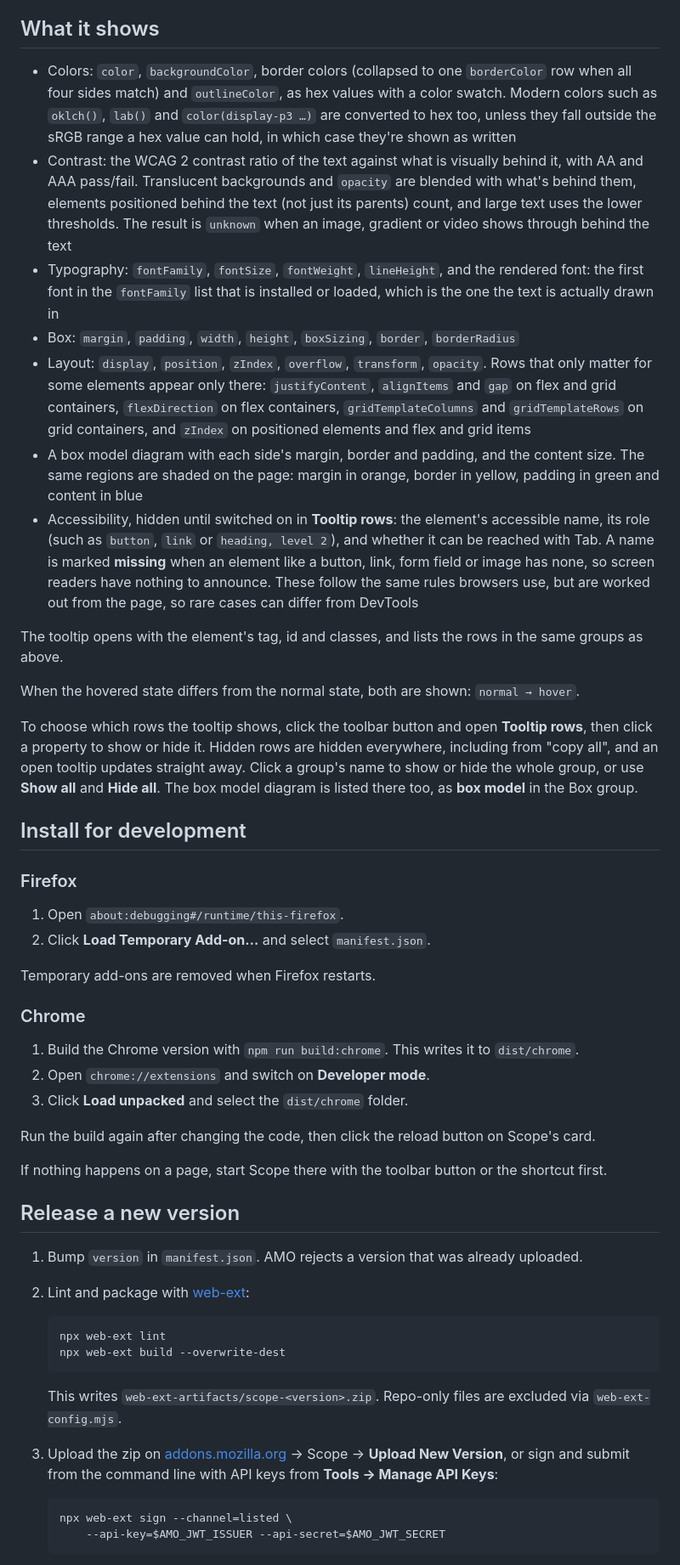
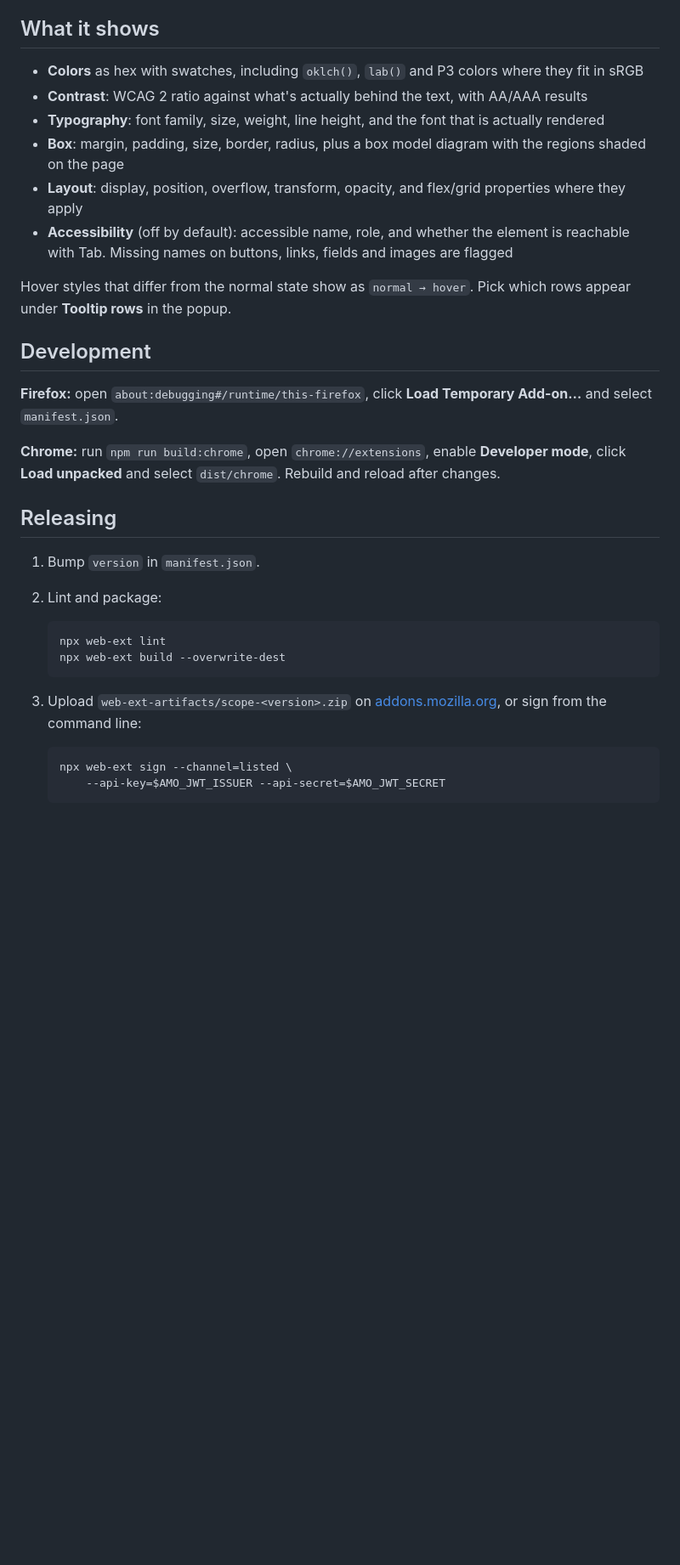
Before and after one commit to mutantsan/firefox_scope, a Markdown page: README.md, the part around one of its changes. Shown at 85% size. Rendered like a GitHub page; blank space fills up the shorter version.

````diff
--- a/README.md
+++ b/README.md
@@ -80,91 +34,45 @@ For a local file, it turns Scope off for all local files.
 
 ## What it shows
 
-- Colors: `color`, `backgroundColor`, border colors (collapsed to one
-  `borderColor` row when all four sides match) and `outlineColor`, as hex
-  values with a color swatch. Modern colors such as `oklch()`, `lab()` and
-  `color(display-p3 …)` are converted to hex too, unless they fall outside
-  the sRGB range a hex value can hold, in which case they're shown as
-  written
-- Contrast: the WCAG 2 contrast ratio of the text against what is visually
-  behind it, with AA and AAA pass/fail. Translucent backgrounds and
-  `opacity` are blended with what's behind them, elements positioned behind
-  the text (not just its parents) count, and large text uses the lower
-  thresholds. The result is `unknown` when an image, gradient or video shows
-  through behind the text
-- Typography: `fontFamily`, `fontSize`, `fontWeight`, `lineHeight`, and the
-  rendered font: the first font in the `fontFamily` list that is installed
-  or loaded, which is the one the text is actually drawn in
-- Box: `margin`, `padding`, `width`, `height`, `boxSizing`, `border`,
-  `borderRadius`
-- Layout: `display`, `position`, `zIndex`, `overflow`, `transform`,
-  `opacity`. Rows that only matter for some elements appear only there:
-  `justifyContent`, `alignItems` and `gap` on flex and grid containers,
-  `flexDirection` on flex containers, `gridTemplateColumns` and
-  `gridTemplateRows` on grid containers, and `zIndex` on positioned elements
-  and flex and grid items
-- A box model diagram with each side's margin, border and padding, and the
-  content size. The same regions are shaded on the page: margin in orange,
-  border in yellow, padding in green and content in blue
-- Accessibility, hidden until switched on in **Tooltip rows**: the
-  element's accessible name, its role (such as `button`, `link` or
-  `heading, level 2`), and whether it can be reached with Tab. A name is
-  marked **missing** when an element like a button, link, form field or
-  image has none, so screen readers have nothing to announce. These follow
-  the same rules browsers use, but are worked out from the page, so rare
-  cases can differ from DevTools
+- **Colors** as hex with swatches, including `oklch()`, `lab()` and P3 colors
+  where they fit in sRGB
+- **Contrast**: WCAG 2 ratio against what's actually behind the text, with
+  AA/AAA results
+- **Typography**: font family, size, weight, line height, and the font that
+  is actually rendered
+- **Box**: margin, padding, size, border, radius, plus a box model diagram
+  with the regions shaded on the page
+- **Layout**: display, position, overflow, transform, opacity, and flex/grid
+  properties where they apply
+- **Accessibility** (off by default): accessible name, role, and whether the
+  element is reachable with Tab. Missing names on buttons, links, fields and
+  images are flagged
 
-The tooltip opens with the element's tag, id and classes, and
-lists the rows in the same groups as above.
+Hover styles that differ from the normal state show as `normal → hover`.
+Pick which rows appear under **Tooltip rows** in the popup.
 
-When the hovered state differs from the normal state, both are shown:
-`normal → hover`.
+## Development
 
-To choose which rows the tooltip shows, click the toolbar button and open
-**Tooltip rows**, then click a property to show or hide it. Hidden rows are
-hidden everywhere, including from "copy all", and an open tooltip updates
-straight away. Click a group's name to show or hide the whole group, or use
-**Show all** and **Hide all**. The box model diagram is listed there too, as
-**box model** in the Box group.
+**Firefox:** open `about:debugging#/runtime/this-firefox`, click **Load
+Temporary Add-on…** and select `manifest.json`.
 
-## Install for development
+**Chrome:** run `npm run build:chrome`, open `chrome://extensions`, enable
+**Developer mode**, click **Load unpacked** and select `dist/chrome`. Rebuild
+and reload after changes.
 
-### Firefox
+## Releasing
 
-1. Open `about:debugging#/runtime/this-firefox`.
-2. Click **Load Temporary Add-on…** and select `manifest.json`.
-
-Temporary add-ons are removed when Firefox restarts.
-
-### Chrome
-
-1. Build the Chrome version with `npm run build:chrome`. This writes it to
-   `dist/chrome`.
-2. Open `chrome://extensions` and switch on **Developer mode**.
-3. Click **Load unpacked** and select the `dist/chrome` folder.
-
-Run the build again after changing the code, then click the reload button on
-Scope's card.
-
-If nothing happens on a page, start Scope there with the toolbar button or
-the shortcut first.
-
-## Release a new version
-
-1. Bump `version` in `manifest.json`. AMO rejects a version that was already
-   uploaded.
-2. Lint and package with [web-ext](https://github.com/mozilla/web-ext):
+1. Bump `version` in `manifest.json`.
+2. Lint and package:
 
    ```sh
    npx web-ext lint
    npx web-ext build --overwrite-dest
    ```
 
-   This writes `web-ext-artifacts/scope-<version>.zip`. Repo-only files are
-   excluded via `web-ext-config.mjs`.
-3. Upload the zip on [addons.mozilla.org](https://addons.mozilla.org/developers/)
-   → Scope → **Upload New Version**, or sign and submit from the command line
-   with API keys from **Tools → Manage API Keys**:
+3. Upload `web-ext-artifacts/scope-<version>.zip` on
+   [addons.mozilla.org](https://addons.mozilla.org/developers/), or sign from
+   the command line:
 
    ```sh
    npx web-ext sign --channel=listed \
````
Also changed, not shown: other parts of README.md (+31 -83 lines).
